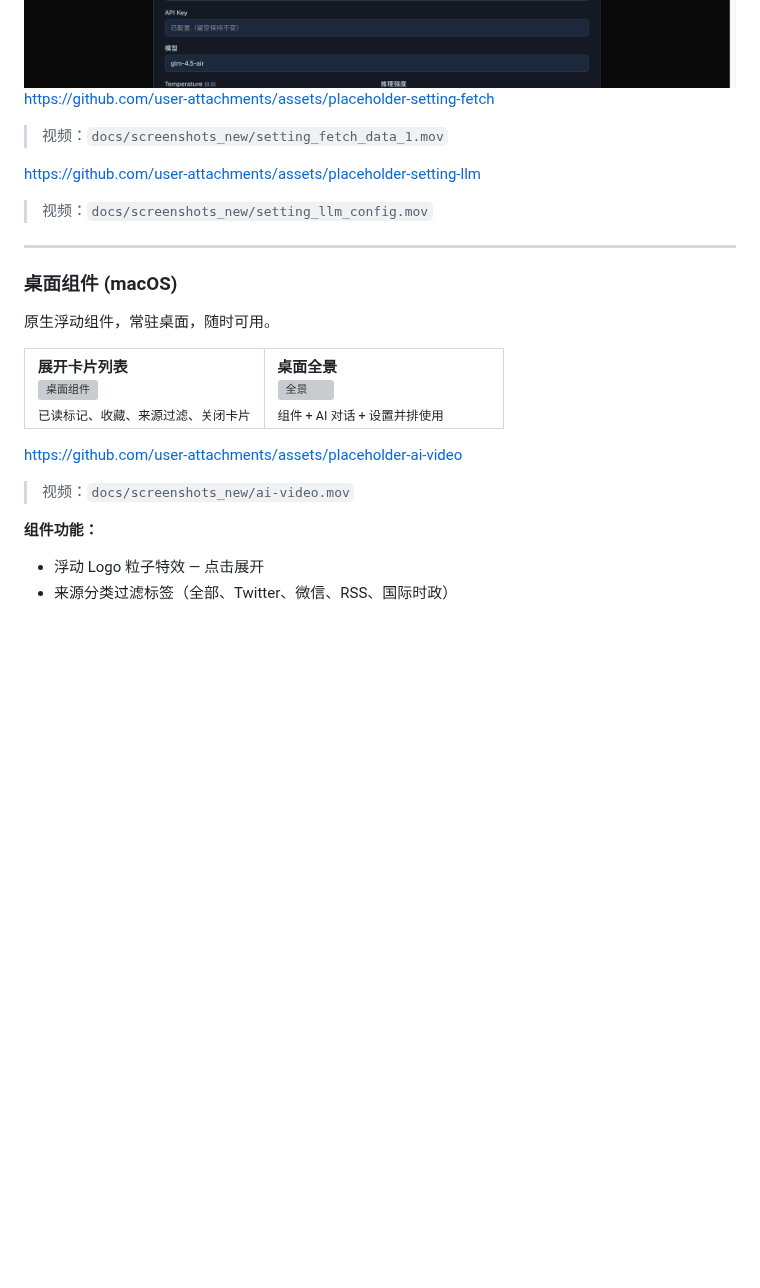
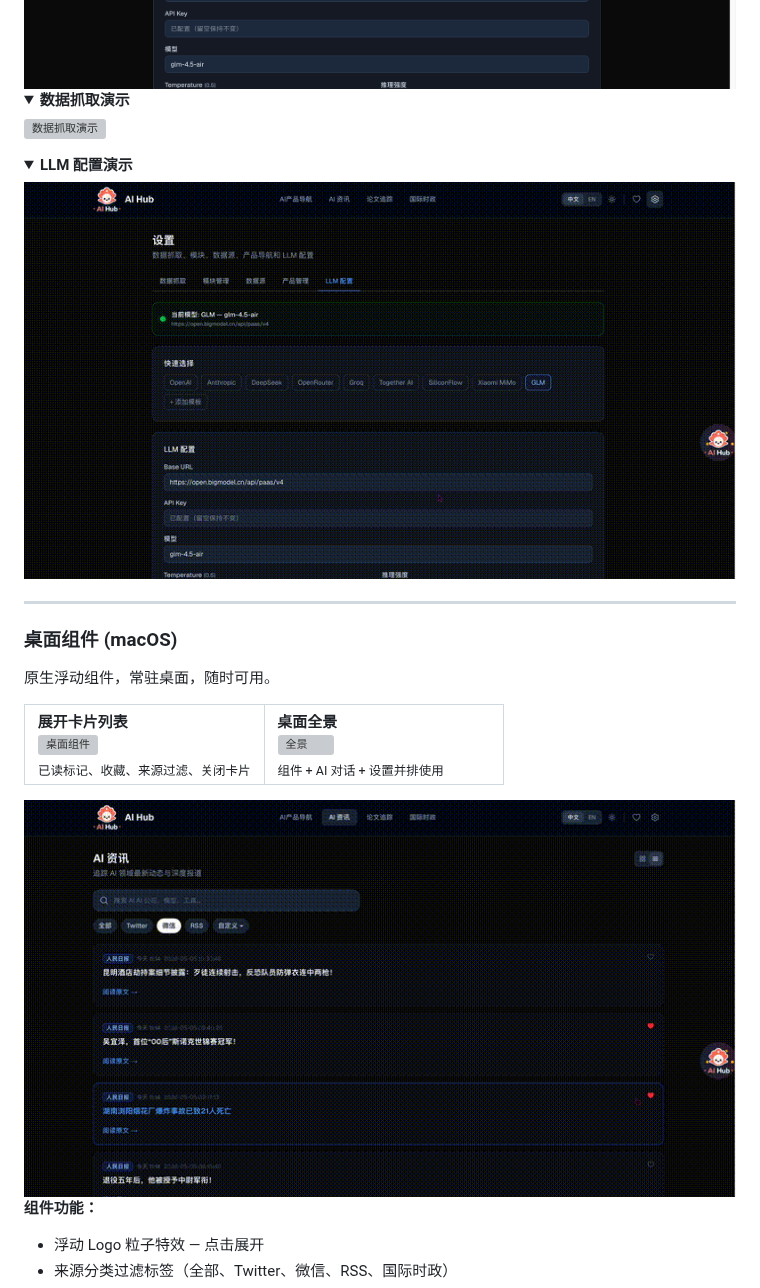
Before and after one commit to LearningByDoingNow/ai-hub, a Markdown page: README.zh-CN.md, the part around one of its changes. Drawn GitHub-style; pictures changed too: docs/screenshots_new/desktop-demo.gif (added), docs/screenshots_new/setting-llm.gif (added); folded sections open; blank space fills up the shorter version; grey boxes are pictures that could not be loaded.

```diff
--- a/README.zh-CN.md
+++ b/README.zh-CN.md
@@ -101,13 +97,15 @@ https://github.com/user-attachments/assets/placeholder-ai-product
 <img src="docs/screenshots_new/setting_product_4.png" alt="设置 - 产品管理" width="100%" />
 <img src="docs/screenshots_new/setting_llmconfig_5.png" alt="设置 - LLM 配置" width="100%" />
 
-https://github.com/user-attachments/assets/placeholder-setting-fetch
+<details>
+<summary><strong>数据抓取演示</strong></summary>
+<img src="docs/screenshots_new/setting-fetch.gif" alt="数据抓取演示" width="100%" />
+</details>
 
-> 视频：`docs/screenshots_new/setting_fetch_data_1.mov`
-
-https://github.com/user-attachments/assets/placeholder-setting-llm
-
-> 视频：`docs/screenshots_new/setting_llm_config.mov`
+<details>
+<summary><strong>LLM 配置演示</strong></summary>
+<img src="docs/screenshots_new/setting-llm.gif" alt="LLM 配置演示" width="100%" />
+</details>
 
 ---
 
@@ -130,9 +128,7 @@ https://github.com/user-attachments/assets/placeholder-setting-llm
 </tr>
 </table>
 
-https://github.com/user-attachments/assets/placeholder-ai-video
-
-> 视频：`docs/screenshots_new/ai-video.mov`
+<img src="docs/screenshots_new/desktop-demo.gif" alt="桌面组件演示" width="100%" />
 
 **组件功能：**
 - 浮动 Logo 粒子特效 — 点击展开
```
Also changed, not shown: other parts of README.zh-CN.md (+50 -6 lines), README.md (+59 -15 lines), 3 other files.
